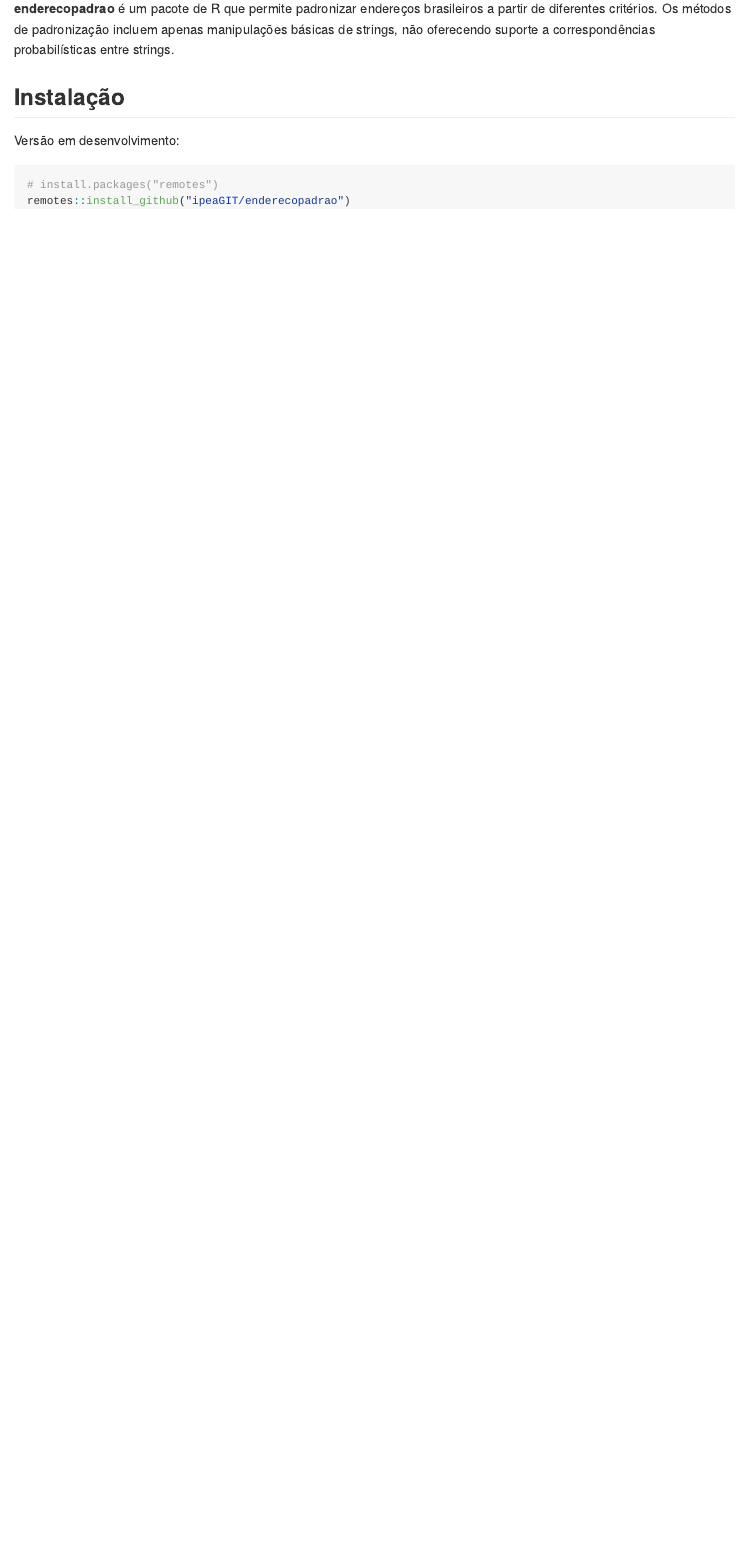
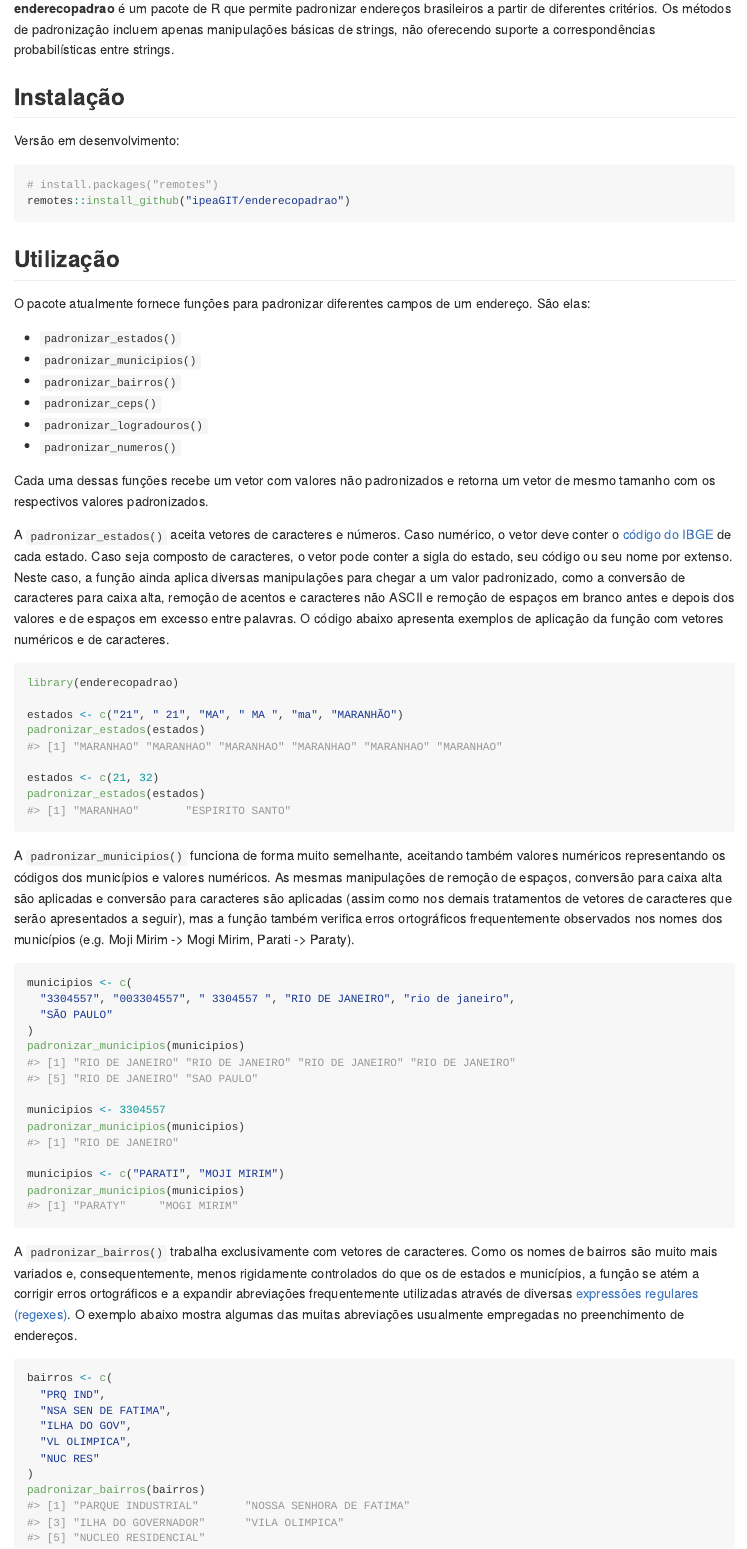
Before and after one commit to ipeaGIT/enderecobr, an R Markdown document (README.Rmd): the page in a window 1100 px wide, from 110 px down. Rendered offline with R 4.5, knitr and Pandoc, with nearby package versions; badge pictures from the web are left out.

Commit message:
progresso no readme

````diff
--- a/README.Rmd
+++ b/README.Rmd
@@ -34,3 +34,81 @@ Versão em desenvolvimento:
 # install.packages("remotes")
 remotes::install_github("ipeaGIT/enderecopadrao")
 ```
+
+## Utilização
+
+O pacote atualmente fornece funções para padronizar diferentes campos de um
+endereço. São elas:
+
+- `padronizar_estados()`
+- `padronizar_municipios()`
+- `padronizar_bairros()`
+- `padronizar_ceps()`
+- `padronizar_logradouros()`
+- `padronizar_numeros()`
+
+Cada uma dessas funções recebe um vetor com valores não padronizados e retorna
+um vetor de mesmo tamanho com os respectivos valores padronizados.
+
+A `padronizar_estados()` aceita vetores de caracteres e números. Caso numérico,
+o vetor deve conter o [código do
+IBGE](https://www.ibge.gov.br/explica/codigos-dos-municipios.php) de cada
+estado. Caso seja composto de caracteres, o vetor pode conter a sigla do estado,
+seu código ou seu nome por extenso. Neste caso, a função ainda aplica diversas
+manipulações para chegar a um valor padronizado, como a conversão de caracteres
+para caixa alta, remoção de acentos e caracteres não ASCII e remoção de espaços
+em branco antes e depois dos valores e de espaços em excesso entre palavras. O
+código abaixo apresenta exemplos de aplicação da função com vetores numéricos e
+de caracteres.
+
+```{r}
+library(enderecopadrao)
+
+estados <- c("21", " 21", "MA", " MA ", "ma", "MARANHÃO")
+padronizar_estados(estados)
+
+estados <- c(21, 32)
+padronizar_estados(estados)
+```
+
+A `padronizar_municipios()` funciona de forma muito semelhante, aceitando também
+valores numéricos representando os códigos dos municípios e valores numéricos.
+As mesmas manipulações de remoção de espaços, conversão para caixa alta são
+aplicadas e conversão para caracteres são aplicadas (assim como nos demais
+tratamentos de vetores de caracteres que serão apresentados a seguir), mas a
+função também verifica erros ortográficos frequentemente observados nos nomes
+dos municípios (e.g. Moji Mirim -> Mogi Mirim, Parati -> Paraty).
+
+```{r}
+municipios <- c(
+  "3304557", "003304557", " 3304557 ", "RIO DE JANEIRO", "rio de janeiro",
+  "SÃO PAULO"
+)
+padronizar_municipios(municipios)
+
+municipios <- 3304557
+padronizar_municipios(municipios)
+
+municipios <- c("PARATI", "MOJI MIRIM")
+padronizar_municipios(municipios)
+```
+
+A `padronizar_bairros()` trabalha exclusivamente com vetores de caracteres. Como
+os nomes de bairros são muito mais variados e, consequentemente, menos
+rigidamente controlados do que os de estados e municípios, a função se atém a
+corrigir erros ortográficos e a expandir abreviações frequentemente utilizadas
+através de diversas [expressões regulares
+(regexes)](https://en.wikipedia.org/wiki/Regular_expression). O exemplo abaixo
+mostra algumas das muitas abreviações usualmente empregadas no preenchimento de
+endereços.
+
+```{r}
+bairros <- c(
+  "PRQ IND",
+  "NSA SEN DE FATIMA",
+  "ILHA DO GOV",
+  "VL OLIMPICA",
+  "NUC RES"
+)
+padronizar_bairros(bairros)
+```
````
Also changed, not shown: README.md.
